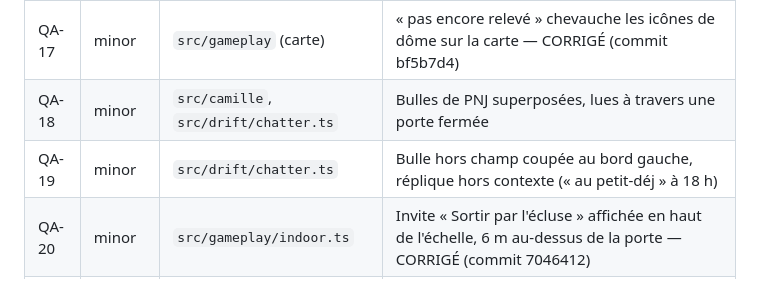
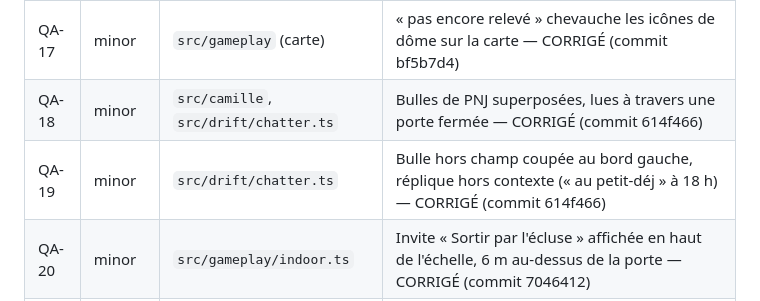
Before and after one commit to MathieuGrosso/le-drift, a Markdown page: docs/QA.md, the part around the change. GitHub-like rendering.

Commit message:
docs(qa): QA-18 and QA-19 fixed

```diff
--- a/docs/QA.md
+++ b/docs/QA.md
@@ -25,8 +25,8 @@ Sévérités : **blocker** (bloque la partie ou un menu), **major** (visible, ca
 | QA-15 | minor | `src/drift/interiors` | Porte extérieure du sas : coins du cadre ouverts sur la mer — CORRIGÉ (commit d16dfd3) |
 | QA-16 | minor | `src/drift/interiors` | Bassin du sas rendu comme une boîte cyan opaque, caméra dedans — CORRIGÉ (commit 274d999) |
 | QA-17 | minor | `src/gameplay` (carte) | « pas encore relevé » chevauche les icônes de dôme sur la carte — CORRIGÉ (commit bf5b7d4) |
-| QA-18 | minor | `src/camille`, `src/drift/chatter.ts` | Bulles de PNJ superposées, lues à travers une porte fermée |
-| QA-19 | minor | `src/drift/chatter.ts` | Bulle hors champ coupée au bord gauche, réplique hors contexte (« au petit-déj » à 18 h) |
+| QA-18 | minor | `src/camille`, `src/drift/chatter.ts` | Bulles de PNJ superposées, lues à travers une porte fermée — CORRIGÉ (commit 614f466) |
+| QA-19 | minor | `src/drift/chatter.ts` | Bulle hors champ coupée au bord gauche, réplique hors contexte (« au petit-déj » à 18 h) — CORRIGÉ (commit 614f466) |
 | QA-20 | minor | `src/gameplay/indoor.ts` | Invite « Sortir par l'écluse » affichée en haut de l'échelle, 6 m au-dessus de la porte — CORRIGÉ (commit 7046412) |
 | QA-21 | minor | `src/gameplay/text` | Astuce « [E] près de la porte ronde » en crochets bruts, chevauche le sous-titre — CORRIGÉ (commit bf5b7d4, 22cfa1b) |
 | QA-22 | minor | `src/fauna/curious.ts` | Les poissons curieux traversent Ilo et masquent le héros |
```
